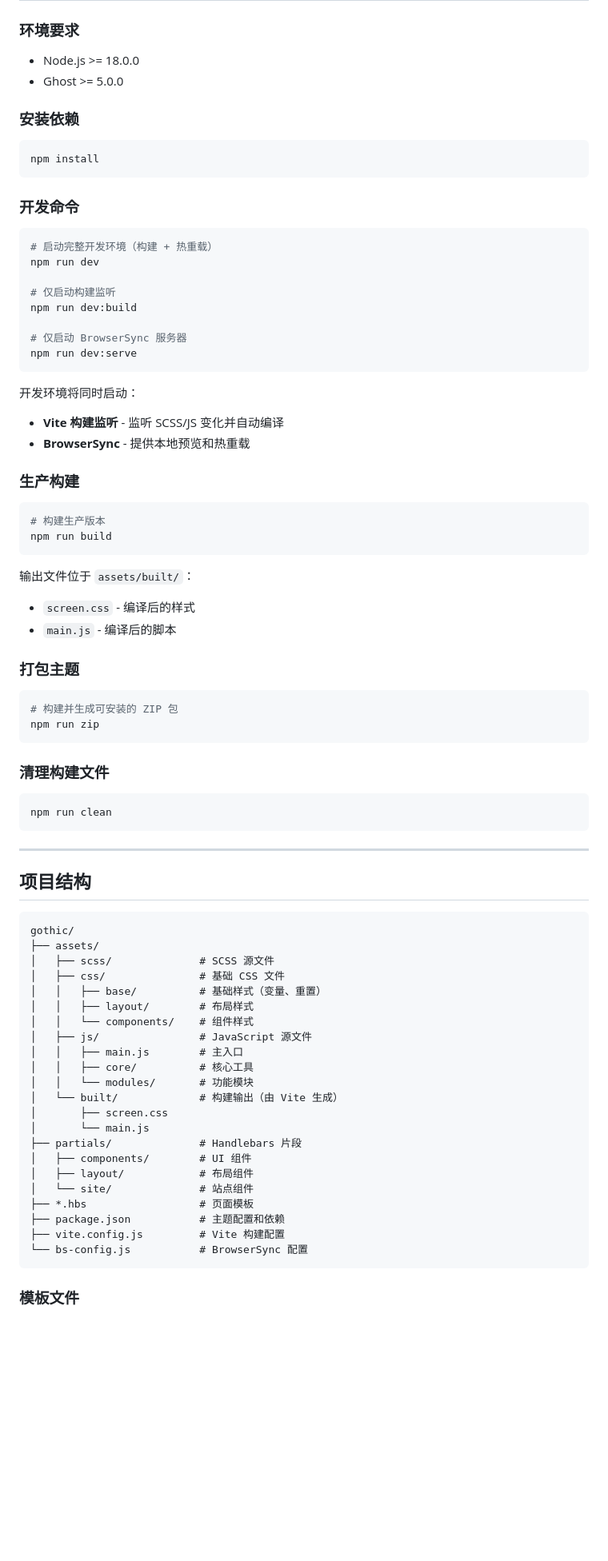
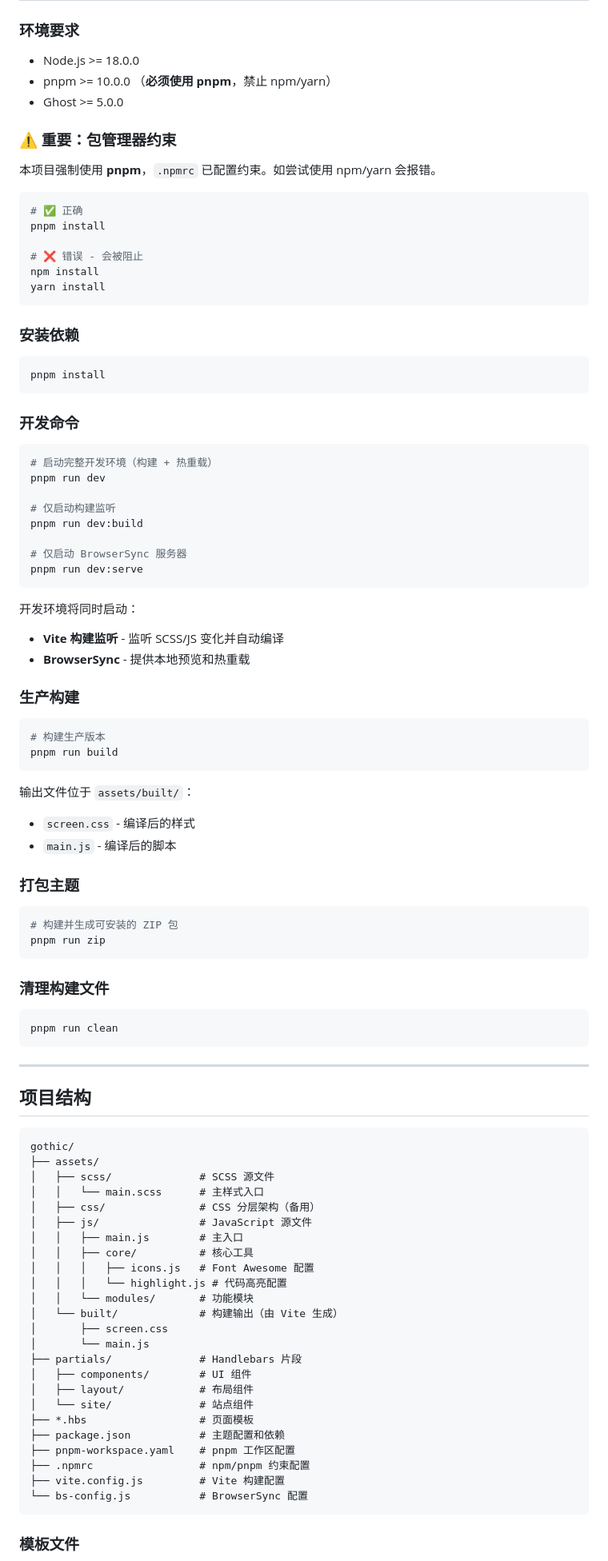
Before and after one commit to LunaYJ/Luno-Gothic, a Markdown page: README.md, the part around one of its changes. Shown at 80% size. Drawn GitHub-style; blank space fills up the shorter version.

````diff
--- a/README.md
+++ b/README.md
@@ -87,25 +124,39 @@
 ### 环境要求
 
 - Node.js >= 18.0.0
+- pnpm >= 10.0.0 （**必须使用 pnpm**，禁止 npm/yarn）
 - Ghost >= 5.0.0
+
+### ⚠️ 重要：包管理器约束
+
+本项目强制使用 **pnpm**，`.npmrc` 已配置约束。如尝试使用 npm/yarn 会报错。
+
+```bash
+# ✅ 正确
+pnpm install
+
+# ❌ 错误 - 会被阻止
+npm install
+yarn install
+```
 
 ### 安装依赖
 
 ```bash
-npm install
+pnpm install
 ```
 
 ### 开发命令
 
 ```bash
 # 启动完整开发环境（构建 + 热重载）
-npm run dev
+pnpm run dev
 
 # 仅启动构建监听
-npm run dev:build
+pnpm run dev:build
 
 # 仅启动 BrowserSync 服务器
-npm run dev:serve
+pnpm run dev:serve
 ```
 
 开发环境将同时启动：
@@ -116,7 +167,7 @@ npm run dev:serve
 
 ```bash
 # 构建生产版本
-npm run build
+pnpm run build
 ```
 
 输出文件位于 `assets/built/`：
@@ -127,13 +178,13 @@ npm run build
 
 ```bash
 # 构建并生成可安装的 ZIP 包
-npm run zip
+pnpm run zip
 ```
 
 ### 清理构建文件
 
 ```bash
-npm run clean
+pnpm run clean
 ```
 
 ---
@@ -144,13 +195,13 @@ npm run clean
 gothic/
 ├── assets/
 │   ├── scss/              # SCSS 源文件
-│   ├── css/               # 基础 CSS 文件
-│   │   ├── base/          # 基础样式（变量、重置）
-│   │   ├── layout/        # 布局样式
-│   │   └── components/    # 组件样式
+│   │   └── main.scss      # 主样式入口
+│   ├── css/               # CSS 分层架构（备用）
 │   ├── js/                # JavaScript 源文件
 │   │   ├── main.js        # 主入口
 │   │   ├── core/          # 核心工具
+│   │   │   ├── icons.js   # Font Awesome 配置
+│   │   │   └── highlight.js # 代码高亮配置
 │   │   └── modules/       # 功能模块
 │   └── built/             # 构建输出（由 Vite 生成）
 │       ├── screen.css
@@ -161,6 +212,8 @@ gothic/
 │   └── site/              # 站点组件
 ├── *.hbs                  # 页面模板
 ├── package.json           # 主题配置和依赖
+├── pnpm-workspace.yaml    # pnpm 工作区配置
+├── .npmrc                 # npm/pnpm 约束配置
 ├── vite.config.js         # Vite 构建配置
 └── bs-config.js           # BrowserSync 配置
 ```
````
Also changed, not shown: other parts of README.md (+101 -18 lines).
